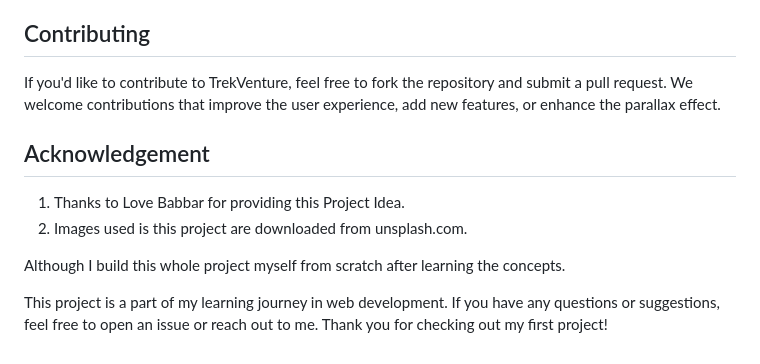
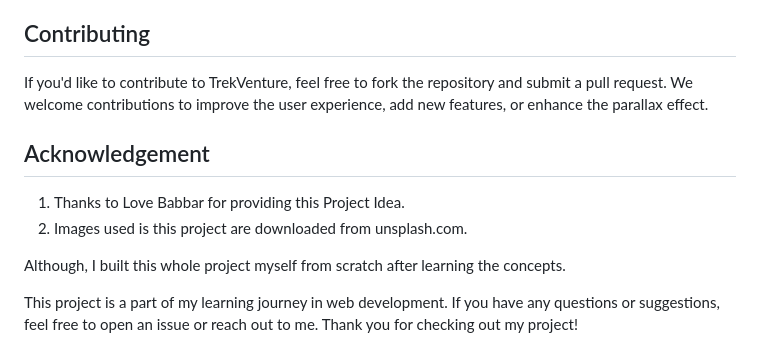
Before and after one commit to invtfl-yuvraj/parallex-effect-trekventure, a Markdown page: README.md, the part around the change. GitHub-like rendering.

```diff
--- a/README.md
+++ b/README.md
@@ -44,12 +44,12 @@ To experience the parallax effect and get started with TrekVenture, simply clone
 Explore the various adventures TrekVenture has to offer by navigating through the website. Immerse yourself in the parallax effect, enhancing the overall visual appeal of your adventure journey.
 
 ## Contributing
-If you'd like to contribute to TrekVenture, feel free to fork the repository and submit a pull request. We welcome contributions that improve the user experience, add new features, or enhance the parallax effect.
+If you'd like to contribute to TrekVenture, feel free to fork the repository and submit a pull request. We welcome contributions to improve the user experience, add new features, or enhance the parallax effect.
 
 ## Acknowledgement
 1. Thanks to Love Babbar for providing this Project Idea.
 2. Images used is this project are downloaded from unsplash.com.
 
-Although I build this whole project myself from scratch after learning the concepts.
+Although, I built this whole project myself from scratch after learning the concepts.
 
-This project is a part of my learning journey in web development. If you have any questions or suggestions, feel free to open an issue or reach out to me. Thank you for checking out my first project!
+This project is a part of my learning journey in web development. If you have any questions or suggestions, feel free to open an issue or reach out to me. Thank you for checking out my project!
```
